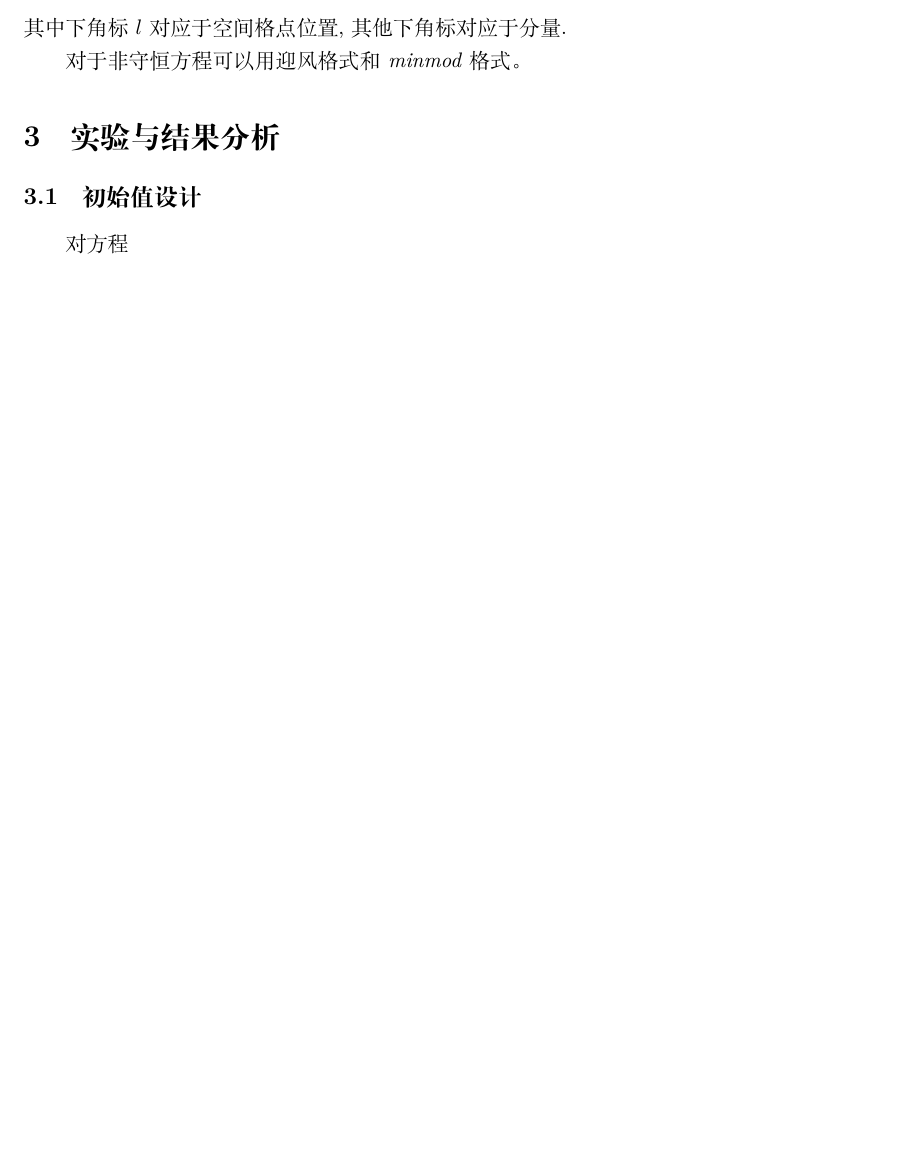
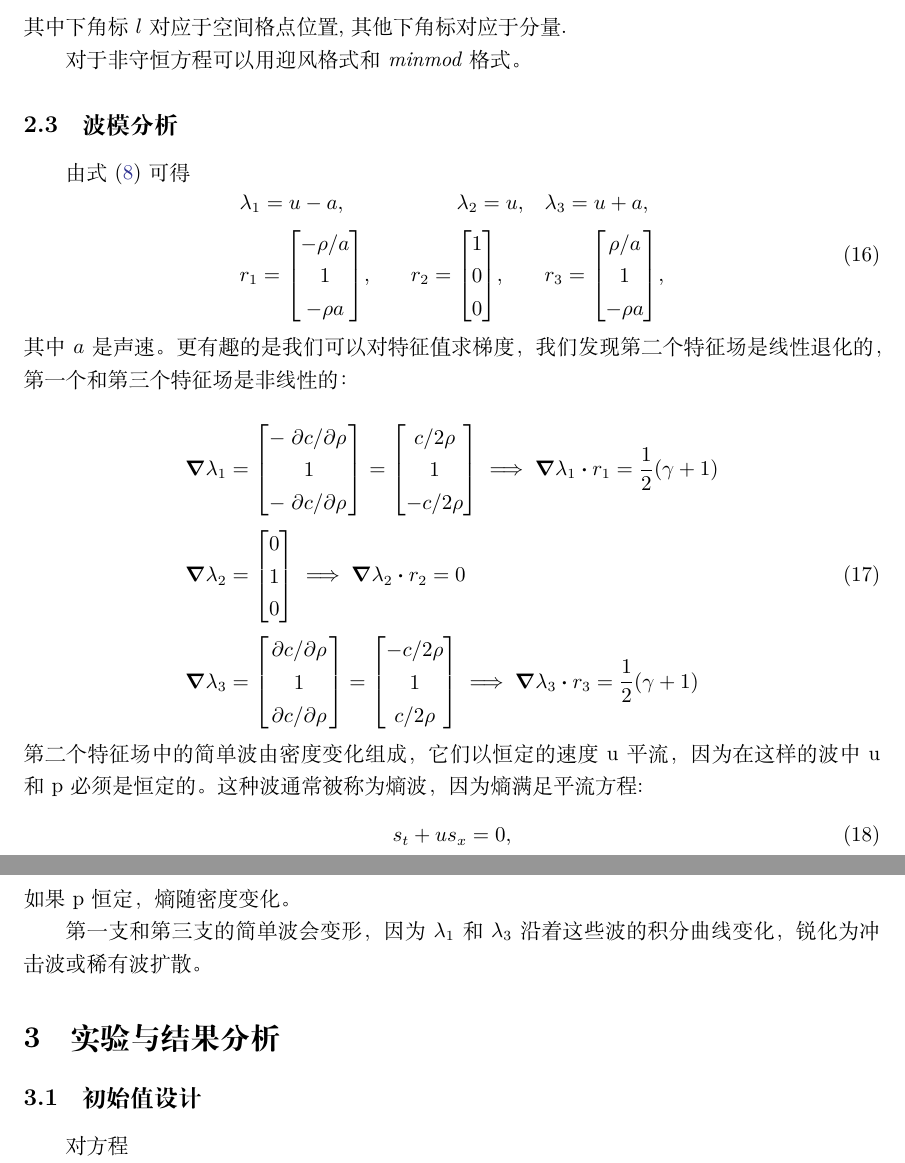
Before and after one commit to MHD-group/mhd_assign3, a LaTeX paper (main.tex): part of page 4 of 12 before the commit and two parts of pages 4 and 5 of 12 after it, the two joined at a grey line, cut so that both start at the same text, the shorter picture padded with empty space. Compiled offline with XeLaTeX.

Commit message:
[ADD & FIXED] 波模分析 & 语病修改 & 实验分析补充

```diff
--- a/main.tex
+++ b/main.tex
@@ -210,6 +214,51 @@ u_{k,l}^{n+1} =& u_{k,l}^n \nonumber\\
 
 对于非守恒方程可以用迎风格式和\textit{minmod}格式。
 
+\subsection{波模分析}
+由式~\eqref{eq:8} 可得
+\begin{equation}
+	\begin{aligned}
+		&\lambda_1 = u - a, \quad &\lambda_2  = u, \quad &\lambda_3 = u + a, \\
+		&r_1 = \mqty[- \rho / a \\ 1 \\ -\rho a], \quad
+		&r_2 = \mqty[1 \\ 0 \\ 0], \qquad
+		&r_3 = \mqty[\rho / a \\ 1 \\ -\rho a],
+	\end{aligned}
+\end{equation}
+其中 $a$ 是声速。更有趣的是我们可以对特征值求梯度，我们发现第二个特征场是线性退化的，第一个和第三个特征场是非线性的：
+
+\begin{equation}
+	\begin{aligned}
+		&\grad \lambda_1 =
+		\mqty[ -\pdv*{c}{\rho} \\ 1 \\ -\pdv*{c}{\rho} ]
+		=
+		\mqty[ c / 2\rho \\ 1 \\ - c / 2\rho ]
+		\implies
+		\grad \lambda_1 \vdot r_1 = \frac{1}{2} (\gamma +1) \\
+		&\grad \lambda_2 =
+		\mqty[ 0 \\ 1 \\ 0 ]
+		\implies
+		\grad \lambda_2 \vdot r_2 = 0 \\
+		&\grad \lambda_3 =
+		\mqty[ \pdv*{c}{\rho} \\ 1 \\ \pdv*{c}{\rho} ]
+		=
+		\mqty[ - c / 2\rho \\ 1 \\  c / 2\rho ]
+		\implies
+		\grad \lambda_3 \vdot r_3 = \frac{1}{2} (\gamma +1)
+	\end{aligned}
+\end{equation}
+第二个特征场中的简单波由密度变化组成，它们以恒定的速度u平流，因为在这样的波中u和p必须是恒定的。这种波通常被称为熵波，因为熵满足平流方程:
+\begin{equation}
+	s_t + u s_x = 0,
+\end{equation}
+如果p恒定，熵随密度变化。
+% 对于黎曼问题，
+% 第二个场对应于第13.12节所述的接触不连续面，
+% 两种初始气体在接触不连续面上。
+% 第一族或第三族的简单波会变形，
+% 因为A和A3沿着这些族的积分曲线变化，锐化为冲击或作为稀有波扩散。
+
+第一支和第三支的简单波会变形，因为$\lambda_1$和\(\lambda_3\)沿着这些波的积分曲线变化，
+锐化为冲击波或稀有波扩散。
 \section{实验与结果分析}
 \subsection{初始值设计}
 对方程
```
Also changed, not shown: main.pdf, main.tex (32 more changed lines).
